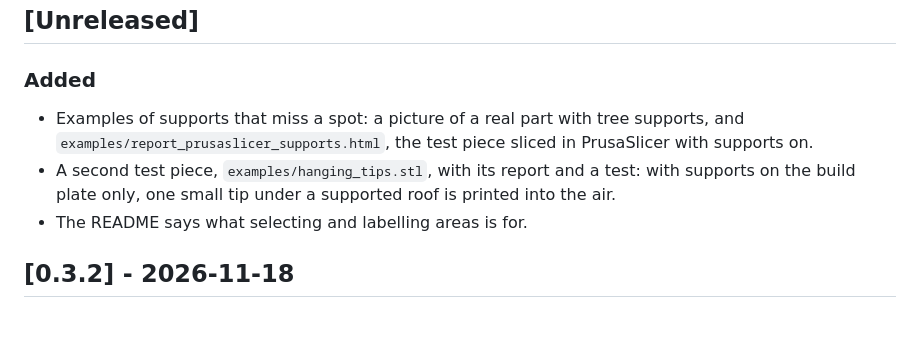
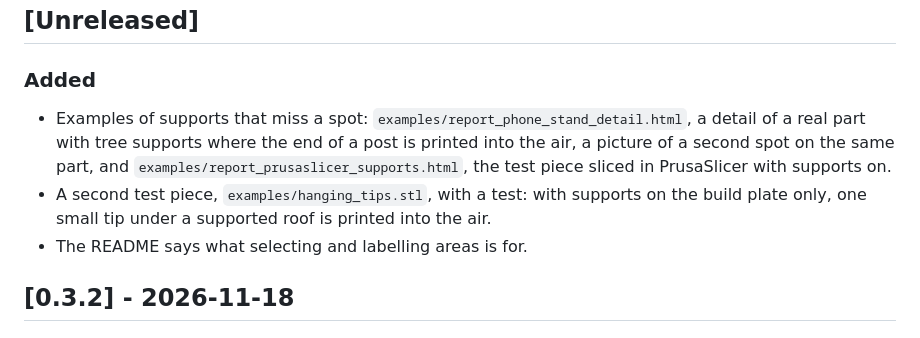
Before and after one commit to andtdev/3D_print_support_inspector, a Markdown page: CHANGELOG.md, the part around the change. GitHub-like rendering.

```diff
--- a/CHANGELOG.md
+++ b/CHANGELOG.md
@@ -6,10 +6,12 @@ All notable changes to the 3D print support inspector. How it works and its sett
 
 ### Added
 
-- Examples of supports that miss a spot: a picture of a real part with tree supports, and
-  `examples/report_prusaslicer_supports.html`, the test piece sliced in PrusaSlicer with supports on.
-- A second test piece, `examples/hanging_tips.stl`, with its report and a test: with supports on
-  the build plate only, one small tip under a supported roof is printed into the air.
+- Examples of supports that miss a spot: `examples/report_phone_stand_detail.html`, a detail of a
+  real part with tree supports where the end of a post is printed into the air, a picture of a
+  second spot on the same part, and `examples/report_prusaslicer_supports.html`, the test piece
+  sliced in PrusaSlicer with supports on.
+- A second test piece, `examples/hanging_tips.stl`, with a test: with supports on the build plate
+  only, one small tip under a supported roof is printed into the air.
 - The README says what selecting and labelling areas is for.
 
 ## [0.3.2] - 2026-11-18
```
Also changed, not shown: README.md (+11 -11 lines), images/hanging_tip.png (deleted), images/phone_stand_detail.png (added), 3 other files.
